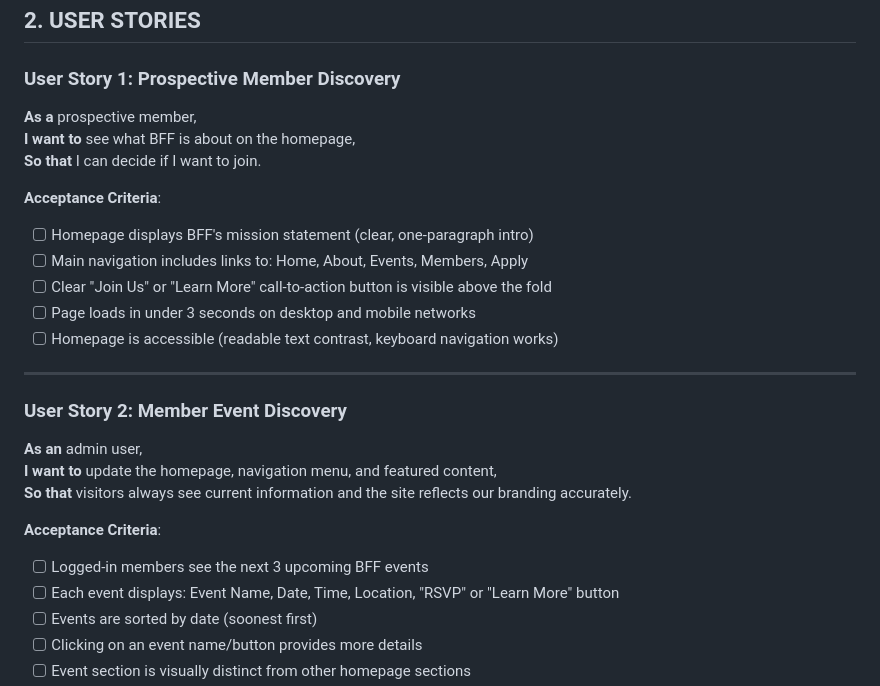
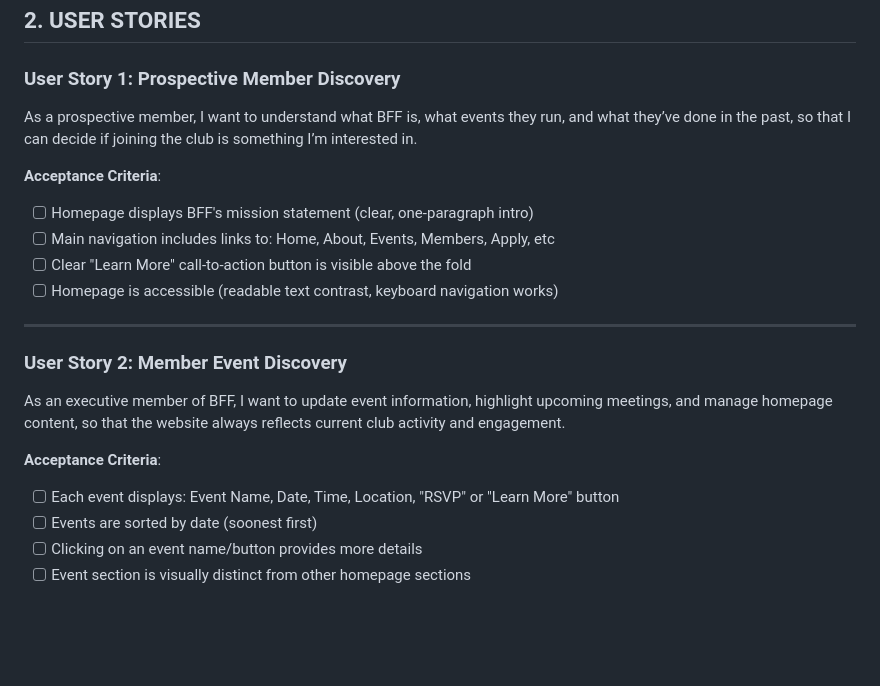
Before and after one commit to cpmcginley-bot/IS424-BFF, a Markdown page: README.md, the part around the change. Drawn GitHub-style; blank space fills up the shorter version.

Commit message:
Update user stories readme

```diff
--- a/README.md
+++ b/README.md
@@ -18,27 +18,25 @@ The Trello board tracks all sprint tasks across three lists: To Do, In Progress,
 
 ### User Story 1: Prospective Member Discovery
 
-**As a** prospective member,
-**I want to** see what BFF is about on the homepage,
-**So that** I can decide if I want to join.
+As a prospective member,
+I want to understand what BFF is, what events they run, and what they’ve done in the past,
+so that I can decide if joining the club is something I’m interested in.
 
 **Acceptance Criteria**:
 - [ ] Homepage displays BFF's mission statement (clear, one-paragraph intro)
-- [ ] Main navigation includes links to: Home, About, Events, Members, Apply
-- [ ] Clear "Join Us" or "Learn More" call-to-action button is visible above the fold
-- [ ] Page loads in under 3 seconds on desktop and mobile networks
+- [ ] Main navigation includes links to: Home, About, Events, Members, Apply, etc
+- [ ] Clear "Learn More" call-to-action button is visible above the fold
 - [ ] Homepage is accessible (readable text contrast, keyboard navigation works)
 
 ---
 
 ### User Story 2: Member Event Discovery
 
-**As an** admin user,
-**I want to** update the homepage, navigation menu, and featured content,
-**So that** visitors always see current information and the site reflects our branding accurately.
+As an executive member of BFF,
+I want to update event information, highlight upcoming meetings, and manage homepage content,
+so that the website always reflects current club activity and engagement.
 
 **Acceptance Criteria**:
-- [ ] Logged-in members see the next 3 upcoming BFF events
 - [ ] Each event displays: Event Name, Date, Time, Location, "RSVP" or "Learn More" button
 - [ ] Events are sorted by date (soonest first)
 - [ ] Clicking on an event name/button provides more details
```
